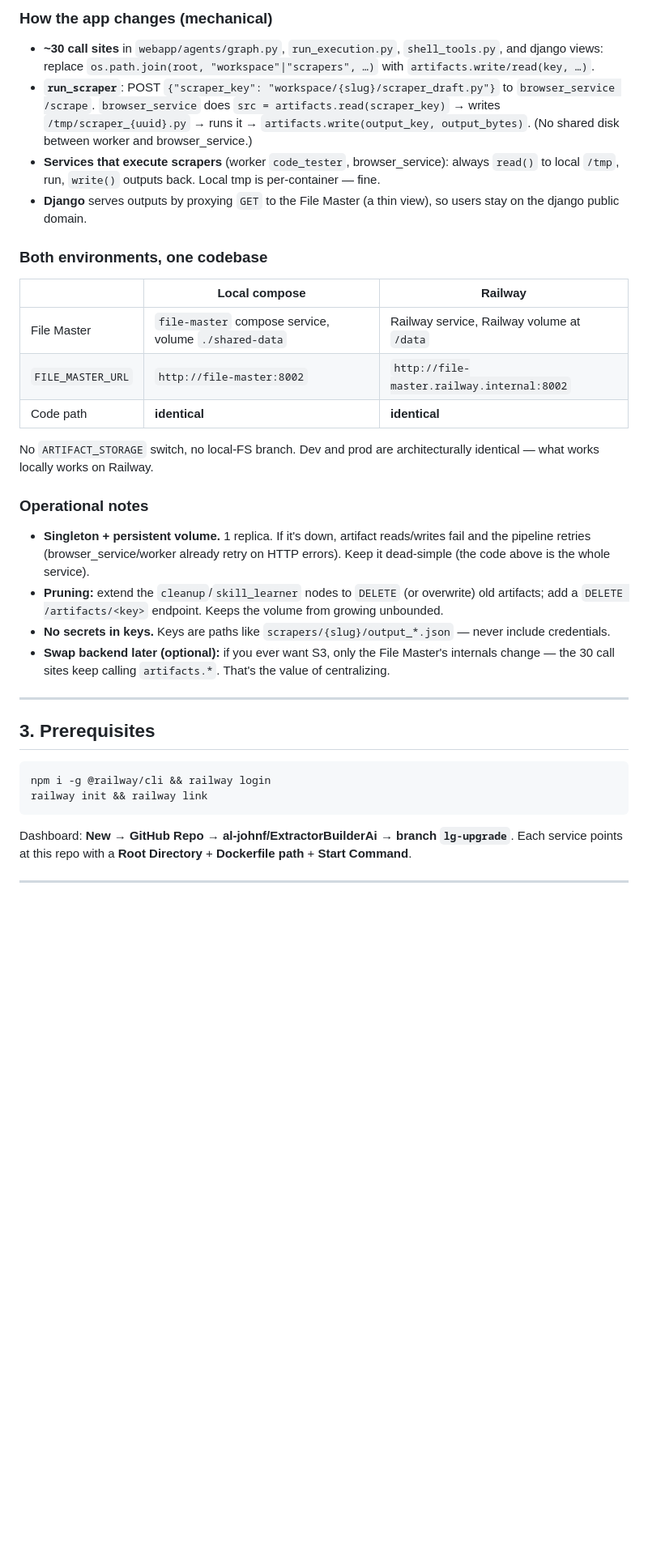
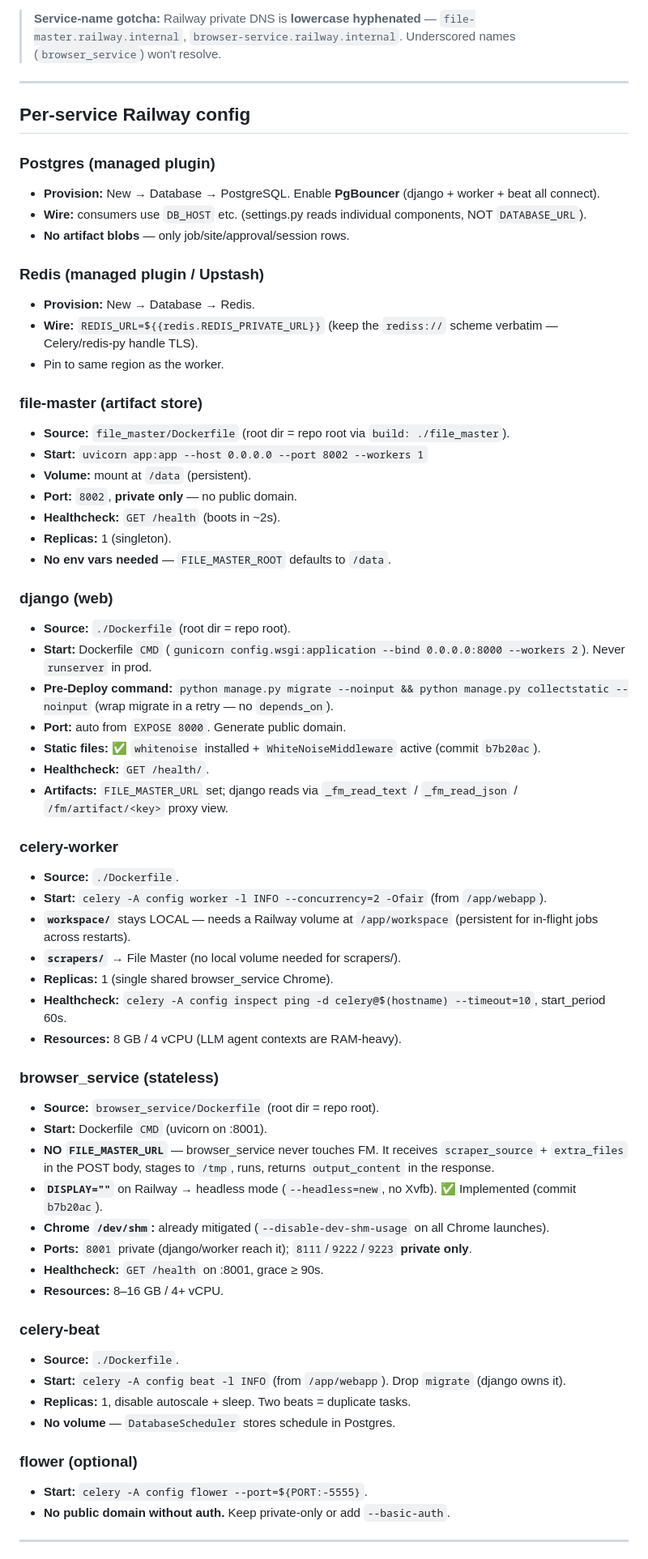
Before and after one commit to johndudex/u-ecom-scraper, a Markdown page: docs/railway-migration.md, the part around one of its changes. Shown at 81% size. Rendered like a GitHub page; blank space fills up the shorter version.

````diff
--- a/docs/railway-migration.md
+++ b/docs/railway-migration.md
@@ -123,33 +131,65 @@ def public_url(key: str) -> str:
-### How the app changes (mechanical)
-- **~30 call sites** in `webapp/agents/graph.py`, `run_execution.py`, `shell_tools.py`, and django views: replace `os.path.join(root, "workspace"|"scrapers", …)` with `artifacts.write/read(key, …)`.
-- **`run_scraper`**: POST `{"scraper_key": "workspace/{slug}/scraper_draft.py"}` to `browser_service /scrape`. `browser_service` does `src = artifacts.read(scraper_key)` → writes `/tmp/scraper_{uuid}.py` → runs it → `artifacts.write(output_key, output_bytes)`. (No shared disk between worker and browser_service.)
-- **Services that execute scrapers** (worker `code_tester`, browser_service): always `read()` to local `/tmp`, run, `write()` outputs back. Local tmp is per-container — fine.
-- **Django** serves outputs by proxying `GET` to the File Master (a thin view), so users stay on the django public domain.
-
-### Both environments, one codebase
-| | Local compose | Railway |
-|---|---|---|
-| File Master | `file-master` compose service, volume `./shared-data` | Railway service, Railway volume at `/data` |
-| `FILE_MASTER_URL` | `http://file-master:8002` | `http://file-master.railway.internal:8002` |
-| Code path | **identical** | **identical** |
-
-No `ARTIFACT_STORAGE` switch, no local-FS branch. Dev and prod are architecturally identical — what works locally works on Railway.
-
-### Operational notes
-- **Singleton + persistent volume.** 1 replica. If it's down, artifact reads/writes fail and the pipeline retries (browser_service/worker already retry on HTTP errors). Keep it dead-simple (the code above is the whole service).
-- **Pruning:** extend the `cleanup`/`skill_learner` nodes to `DELETE` (or overwrite) old artifacts; add a `DELETE /artifacts/<key>` endpoint. Keeps the volume from growing unbounded.
-- **No secrets in keys.** Keys are paths like `scrapers/{slug}/output_*.json` — never include credentials.
-- **Swap backend later (optional):** if you ever want S3, only the File Master's internals change — the 30 call sites keep calling `artifacts.*`. That's the value of centralizing.
+> **Service-name gotcha:** Railway private DNS is **lowercase hyphenated** — `file-master.railway.internal`, `browser-service.railway.internal`. Underscored names (`browser_service`) won't resolve.
 
 ---
 
-## 3. Prerequisites
+## Per-service Railway config
 
-```bash
-npm i -g @railway/cli && railway login
-railway init && railway link
-```
-Dashboard: **New → GitHub Repo → al-johnf/ExtractorBuilderAi → branch `lg-upgrade`**. Each service points at this repo with a **Root Directory** + **Dockerfile path** + **Start Command**.
+### Postgres (managed plugin)
+- **Provision:** New → Database → PostgreSQL. Enable **PgBouncer** (django + worker + beat all connect).
+- **Wire:** consumers use `DB_HOST` etc. (settings.py reads individual components, NOT `DATABASE_URL`).
+- **No artifact blobs** — only job/site/approval/session rows.
+
+### Redis (managed plugin / Upstash)
+- **Provision:** New → Database → Redis.
+- **Wire:** `REDIS_URL=${{redis.REDIS_PRIVATE_URL}}` (keep the `rediss://` scheme verbatim — Celery/redis-py handle TLS).
+- Pin to same region as the worker.
+
+### file-master (artifact store)
+- **Source:** `file_master/Dockerfile` (root dir = repo root via `build: ./file_master`).
+- **Start:** `uvicorn app:app --host 0.0.0.0 --port 8002 --workers 1`
+- **Volume:** mount at `/data` (persistent).
+- **Port:** `8002`, **private only** — no public domain.
+- **Healthcheck:** `GET /health` (boots in ~2s).
+- **Replicas:** 1 (singleton).
+- **No env vars needed** — `FILE_MASTER_ROOT` defaults to `/data`.
+
+### django (web)
+- **Source:** `./Dockerfile` (root dir = repo root).
+- **Start:** Dockerfile `CMD` (`gunicorn config.wsgi:application --bind 0.0.0.0:8000 --workers 2`). Never `runserver` in prod.
+- **Pre-Deploy command:** `python manage.py migrate --noinput && python manage.py collectstatic --noinput` (wrap migrate in a retry — no `depends_on`).
+- **Port:** auto from `EXPOSE 8000`. Generate public domain.
+- **Static files:** ✅ `whitenoise` installed + `WhiteNoiseMiddleware` active (commit `b7b20ac`).
+- **Healthcheck:** `GET /health/`.
+- **Artifacts:** `FILE_MASTER_URL` set; django reads via `_fm_read_text` / `_fm_read_json` / `/fm/artifact/<key>` proxy view.
+
+### celery-worker
+- **Source:** `./Dockerfile`.
+- **Start:** `celery -A config worker -l INFO --concurrency=2 -Ofair` (from `/app/webapp`).
+- **`workspace/`** stays LOCAL — needs a Railway volume at `/app/workspace` (persistent for in-flight jobs across restarts).
+- **`scrapers/`** → File Master (no local volume needed for scrapers/).
+- **Replicas:** 1 (single shared browser_service Chrome).
+- **Healthcheck:** `celery -A config inspect ping -d celery@$(hostname) --timeout=10`, start_period 60s.
+- **Resources:** 8 GB / 4 vCPU (LLM agent contexts are RAM-heavy).
+
+### browser_service (stateless)
+- **Source:** `browser_service/Dockerfile` (root dir = repo root).
+- **Start:** Dockerfile `CMD` (uvicorn on :8001).
+- **NO `FILE_MASTER_URL`** — browser_service never touches FM. It receives `scraper_source` + `extra_files` in the POST body, stages to `/tmp`, runs, returns `output_content` in the response.
+- **`DISPLAY=""`** on Railway → headless mode (`--headless=new`, no Xvfb). ✅ Implemented (commit `b7b20ac`).
+- **Chrome `/dev/shm`:** already mitigated (`--disable-dev-shm-usage` on all Chrome launches).
+- **Ports:** `8001` private (django/worker reach it); `8111`/`9222`/`9223` **private only**.
+- **Healthcheck:** `GET /health` on :8001, grace ≥ 90s.
+- **Resources:** 8–16 GB / 4+ vCPU.
+
+### celery-beat
+- **Source:** `./Dockerfile`.
+- **Start:** `celery -A config beat -l INFO` (from `/app/webapp`). Drop `migrate` (django owns it).
+- **Replicas:** 1, disable autoscale + sleep. Two beats = duplicate tasks.
+- **No volume** — `DatabaseScheduler` stores schedule in Postgres.
+
+### flower (optional)
+- **Start:** `celery -A config flower --port=${PORT:-5555}`.
+- **No public domain without auth.** Keep private-only or add `--basic-auth`.
 
 ---
 
````
Also changed, not shown: other parts of docs/railway-migration.md (+157 -262 lines).
